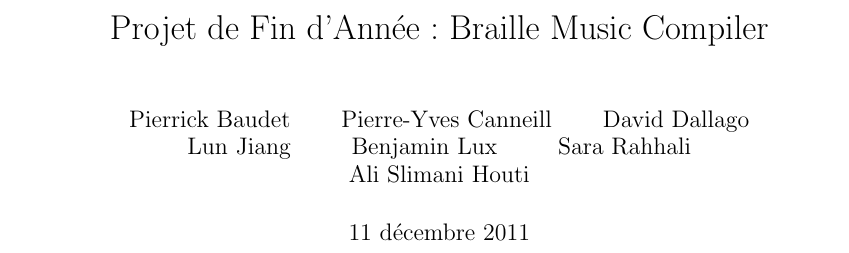
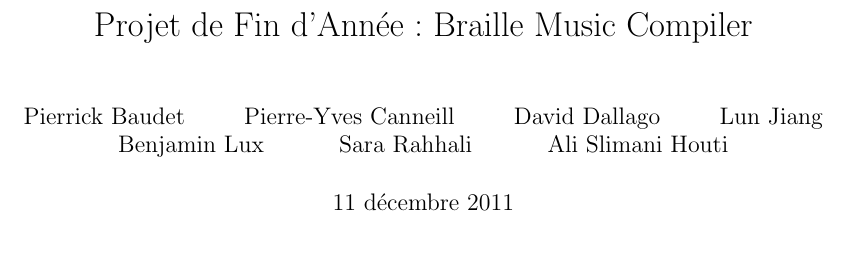
Before and after one commit to aslimanihouti/pfa.bmc, a LaTeX document (rapport/rapport.tex): part of page 1 of 16 before the commit and part of page 1 of 14 after it, cut so that both start at the same text. Compiled offline with pdfLaTeX.

Commit message:
MAJ rapport

```diff
--- a/rapport/rapport.tex
+++ b/rapport/rapport.tex
@@ -4,6 +4,11 @@
 \usepackage[utf8]{inputenc}
 \usepackage{graphicx}
 \usepackage{amssymb}
+
+
+
+%format A4
+\usepackage[a4paper,pdftex]{geometry}                                                                               \geometry{left=2cm,right=2cm,top=2cm,bottom=2cm}
 
 
 \begin{document}
```
